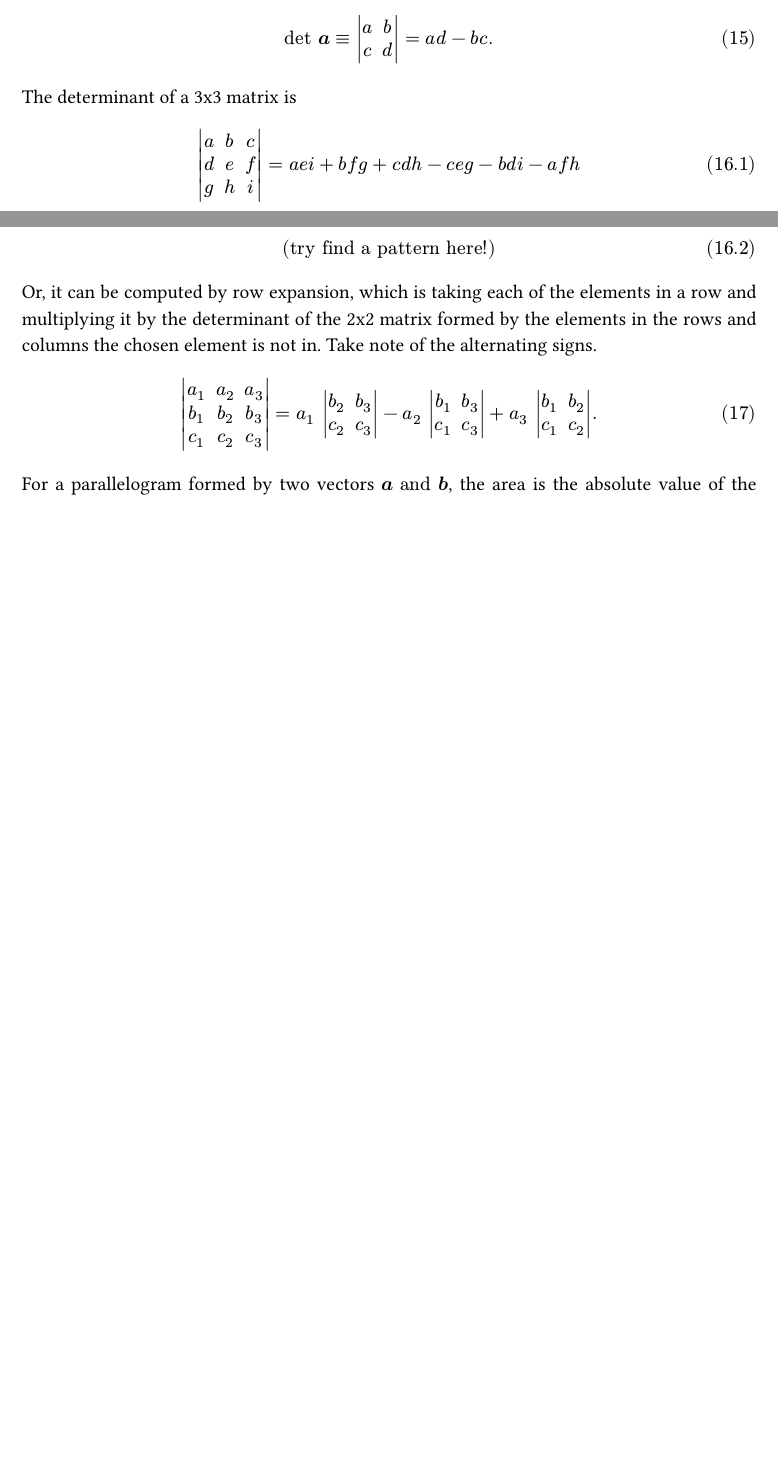
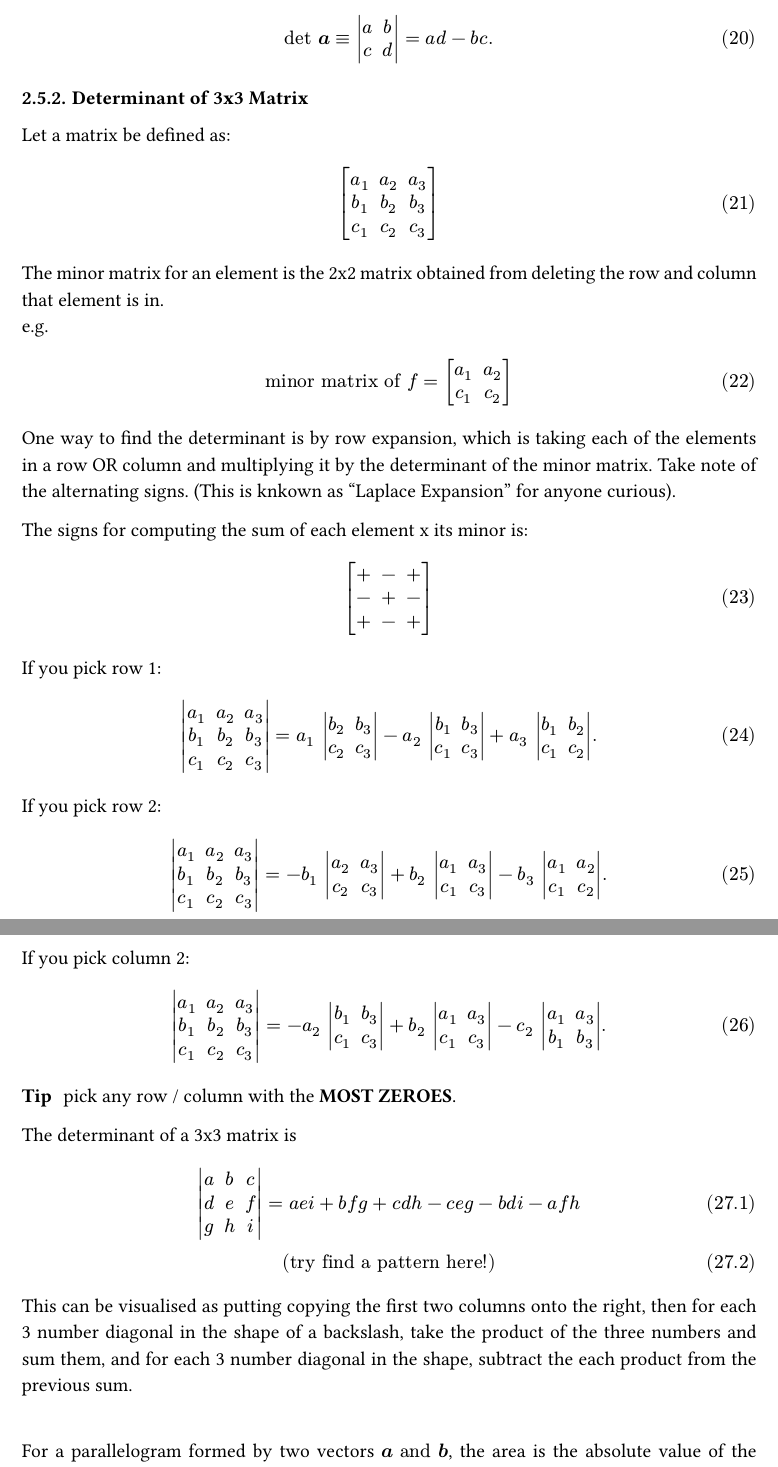
Before and after one commit to ycl-the-lyc/ubc-study-notes, a Typst document (math-152/math-152.typ): two parts of pages 6 and 7 of 7 before the commit and two parts of pages 7 and 8 of 8 after it, joined at a grey line, cut so that both start at the same text, the shorter picture padded with empty space. The pictures show the PDF file math-152/math-152.pdf that the author committed with the source.

Commit message:
updated 152 3x3matrix

```diff
--- a/math-152/math-152.typ
+++ b/math-152/math-152.typ
@@ -174,21 +190,60 @@ $
   mat(a, b; c, d).
 $
 
-=== Determinant
+=== Determinant of 2x2 Matrix
 Given a matrix $vecb(a) = mat(a, b; c, d)$, the determinant of a 2x2 matrix is
 $
   det vecb(a) equiv matrixdet(a, b; c, d) &= a d - b c.
 $
+
+=== Determinant of 3x3 Matrix
+
+Let a matrix be defined as:
+$
+  mat(a_1, a_2, a_3; b_1, b_2, b_3; c_1, c_2, c_3)
+$
+
+The minor matrix for an element is the 2x2 matrix obtained from deleting the row and column that element is in.
+\ e.g. $ "minor matrix of" f = mat(a_1,a_2;c_1,c_2) $
+
+
+One way to find the determinant is by row expansion, which is taking each of the elements in a row OR column and multiplying it by the determinant of the minor matrix. Take note of the alternating signs. (This is knkown as "Laplace Expansion" for anyone curious).\
+
+The signs for computing the sum of each element x its minor is:
+$ mat(+,-,+;-,+,-;+,-,+) $
+
+If you pick row 1:
+$
+  matrixdet(a_1, a_2, a_3; b_1, b_2, b_3; c_1, c_2, c_3) &= a_1 matrixdet(b_2, b_3; c_2, c_3) - a_2 matrixdet(b_1, b_3; c_1, c_3) + a_3 matrixdet(b_1, b_2; c_1, c_2).
+$
+
+If you pick row 2:
+$
+  matrixdet(a_1, a_2, a_3; b_1, b_2, b_3; c_1, c_2, c_3) &=
+  - b_1 matrixdet(a_2, a_3; c_2, c_3) + b_2 matrixdet(a_1, a_3; c_1, c_3) - b_3 matrixdet(a_1, a_2; c_1, c_2).
+$
+
+If you pick column 2:
+$
+  matrixdet(a_1, a_2, a_3; b_1, b_2, b_3; c_1, c_2, c_3) &=
+  -a_2 matrixdet(b_1, b_3; c_1, c_3)  + b_2 matrixdet(a_1, a_3; c_1, c_3) - c_2 matrixdet(a_1, a_3; b_1, b_3).
+$
+
+/ Tip: pick any row / column with the *MOST ZEROES*.
+
 
 The determinant of a 3x3 matrix is
 $
   matrixdet(a, b, c; d, e, f; g, h, i) = a e i + b f g + c d h - c e g - b d i - a f h \
   "(try find a pattern here!)"
 $
-Or, it can be computed by row expansion, which is taking each of the elements in a row and multiplying it by the determinant of the 2x2 matrix formed by the elements in the rows and columns the chosen element is not in. Take note of the alternating signs.
-$
-  matrixdet(a_1, a_2, a_3; b_1, b_2, b_3; c_1, c_2, c_3) &= a_1 matrixdet(b_2, b_3; c_2, c_3) - a_2 matrixdet(b_1, b_3; c_1, c_3) + a_3 matrixdet(b_1, b_2; c_1, c_2).
-$
+
+This can be visualised as putting copying the first two columns onto the right, then for each 3 number diagonal in the shape of a backslash, take the product of the three numbers and sum them, and for each 3 number diagonal in the shape, subtract the each product from the previous sum. \
+\
+
+
+// may add smth here //
+
 
 For a parallelogram formed by two vectors $vecb(a) "and" vecb(b)$, the area is the absolute value of the determinant of the matrix formed by the vectors:
 $
```
Also changed, not shown: apsc-101/apsc-101.pdf, math-152/math-152.pdf, math-152/math-152.typ (22 more changed lines).
